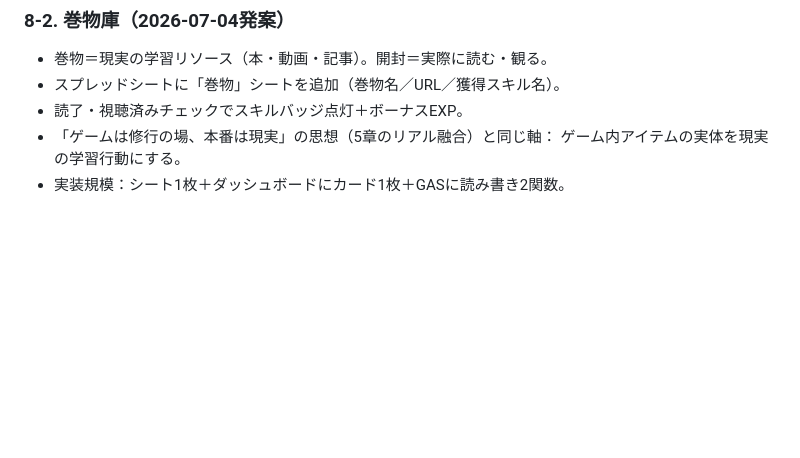
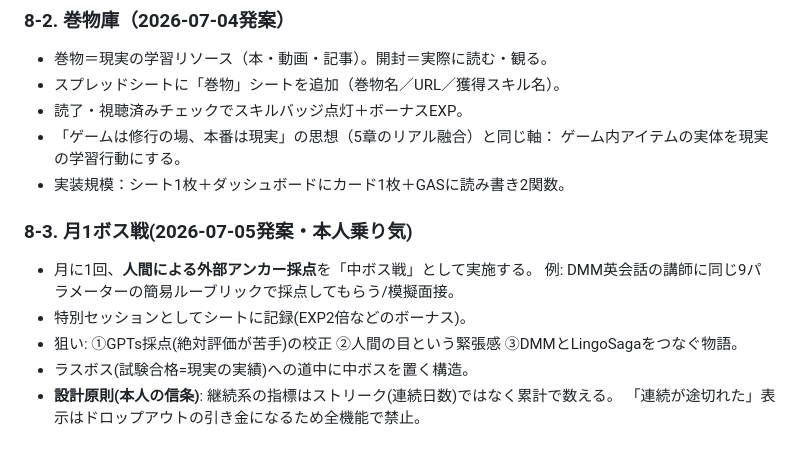
Before and after one commit to Kosa-E-Mon/lingo-saga, a Markdown page: design.md, the part around the change. Rendered like a GitHub page; blank space fills up the shorter version.

Commit message:
design.md: 月1ボス戦(外部アンカー採点)を第8章に追加、累計主義の設計原則を明記
Co-Authored-By: Claude Fable 5 <noreply@anthropic.com>

```diff
--- a/design.md
+++ b/design.md
@@ -253,3 +253,13 @@ dashboard.html（閲覧・グラフ）
 - 「ゲームは修行の場、本番は現実」の思想（5章のリアル融合）と同じ軸：
   ゲーム内アイテムの実体を現実の学習行動にする。
 - 実装規模：シート1枚＋ダッシュボードにカード1枚＋GASに読み書き2関数。
+
+### 8-3. 月1ボス戦(2026-07-05発案・本人乗り気)
+
+- 月に1回、**人間による外部アンカー採点**を「中ボス戦」として実施する。
+  例: DMM英会話の講師に同じ9パラメーターの簡易ルーブリックで採点してもらう/模擬面接。
+- 特別セッションとしてシートに記録(EXP2倍などのボーナス)。
+- 狙い: ①GPTs採点(絶対評価が苦手)の校正 ②人間の目という緊張感 ③DMMとLingoSagaをつなぐ物語。
+- ラスボス(試験合格=現実の実績)への道中に中ボスを置く構造。
+- **設計原則(本人の信条)**: 継続系の指標はストリーク(連続日数)ではなく累計で数える。
+  「連続が途切れた」表示はドロップアウトの引き金になるため全機能で禁止。
```
